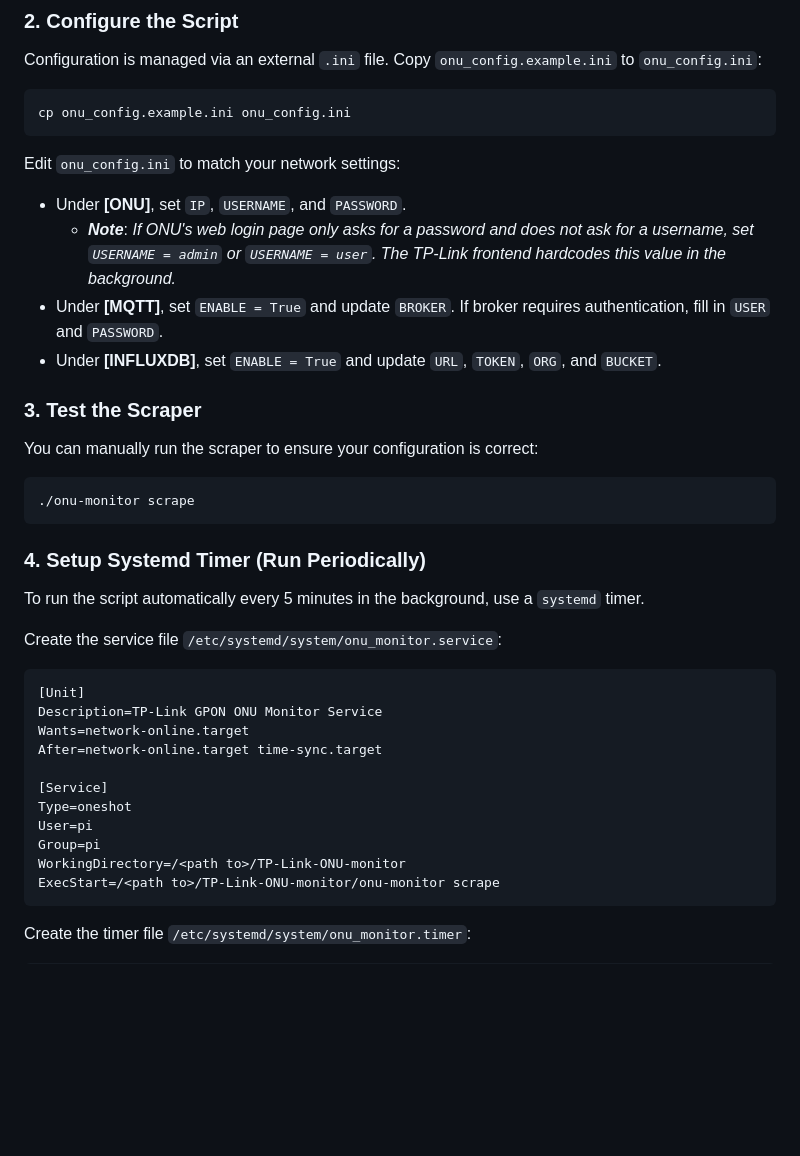
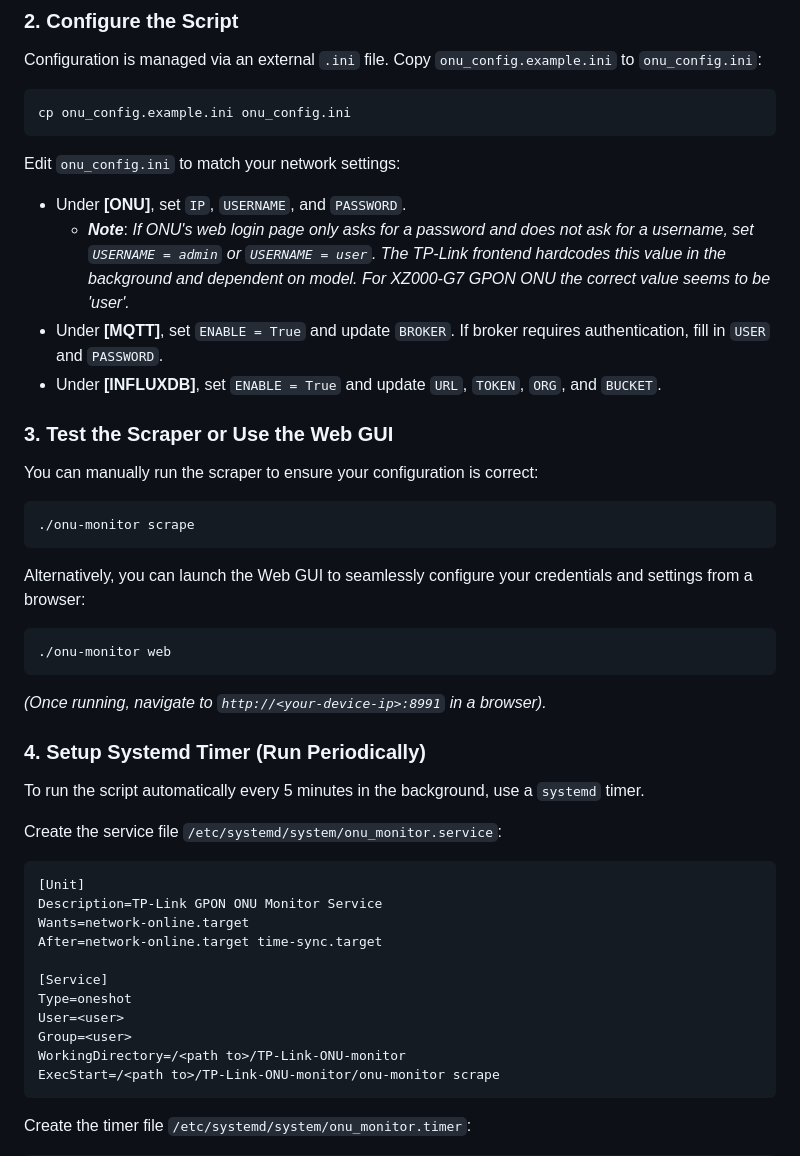
Before and after one commit to kbipinkumar/TP-Link-ONU-monitor, a Markdown page: README.md, the part around one of its changes. Drawn GitHub-style; blank space fills up the shorter version.

````diff
--- a/README.md
+++ b/README.md
@@ -47,15 +44,21 @@ cp onu_config.example.ini onu_config.ini
 
 Edit `onu_config.ini` to match your network settings:
 - Under **[ONU]**, set `IP`, `USERNAME`, and `PASSWORD`.
-  - ***Note***: *If ONU's web login page only asks for a password and does not ask for a username, set `USERNAME = admin` or `USERNAME = user`. The TP-Link frontend hardcodes this value in the background.*
+  - ***Note***: *If ONU's web login page only asks for a password and does not ask for a username, set `USERNAME = admin` or `USERNAME = user`. The TP-Link frontend hardcodes this value in the background and dependent on model. For XZ000-G7 GPON ONU the correct value seems to be 'user'.*
 - Under **[MQTT]**, set `ENABLE = True` and update `BROKER`. If broker requires authentication, fill in `USER` and `PASSWORD`.
 - Under **[INFLUXDB]**, set `ENABLE = True` and update `URL`, `TOKEN`, `ORG`, and `BUCKET`.
 
-### 3. Test the Scraper
+### 3. Test the Scraper or Use the Web GUI
 You can manually run the scraper to ensure your configuration is correct:
 ```bash
 ./onu-monitor scrape
 ```
+
+Alternatively, you can launch the Web GUI to seamlessly configure your credentials and settings from a browser:
+```bash
+./onu-monitor web
+```
+*(Once running, navigate to `http://<your-device-ip>:8991` in a browser).*
 
 ### 4. Setup Systemd Timer (Run Periodically)
 To run the script automatically every 5 minutes in the background, use a `systemd` timer.
@@ -69,8 +72,8 @@ After=network-online.target time-sync.target
 
 [Service]
 Type=oneshot
-User=pi
-Group=pi
+User=<user>
+Group=<user>
 WorkingDirectory=/<path to>/TP-Link-ONU-monitor
 ExecStart=/<path to>/TP-Link-ONU-monitor/onu-monitor scrape
 ```
````
Also changed, not shown: other parts of README.md (+4 -7 lines).
